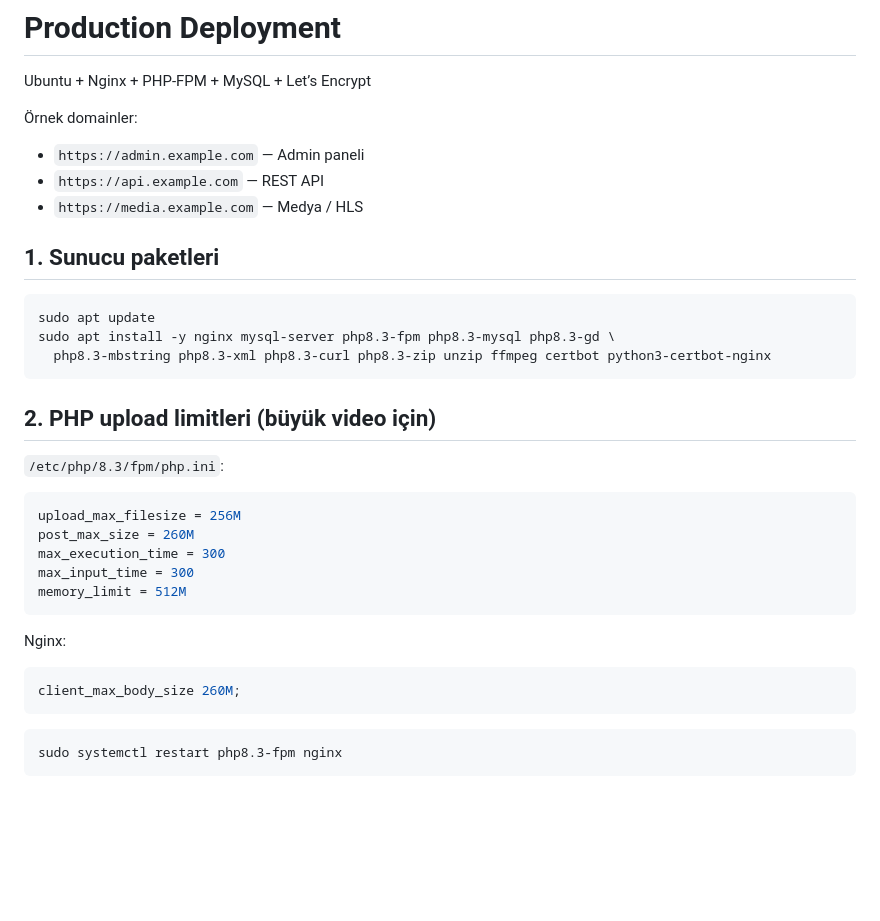
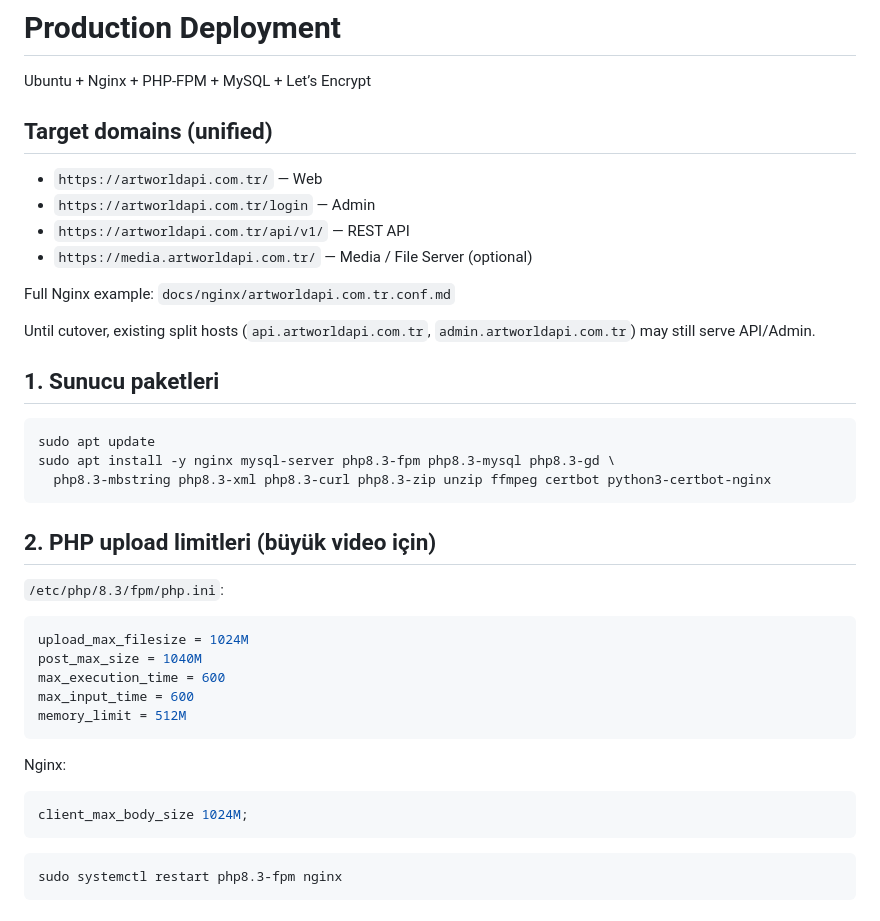
Before and after one commit to berkferdi/artworld, a Markdown page: artworld-platform/docs/DEPLOYMENT.md, the part around the change. GitHub-like rendering; blank space fills up the shorter version.

Commit message:
docs: retarget DEPLOYMENT.md to unified artworldapi.com.tr domain
Co-authored-by: berkferdi <berkferdi@users.noreply.github.com>

````diff
--- a/artworld-platform/docs/DEPLOYMENT.md
+++ b/artworld-platform/docs/DEPLOYMENT.md
@@ -2,11 +2,16 @@
 
 Ubuntu + Nginx + PHP-FPM + MySQL + Let’s Encrypt
 
-Örnek domainler:
+## Target domains (unified)
 
-- `https://admin.example.com` — Admin paneli
-- `https://api.example.com` — REST API
-- `https://media.example.com` — Medya / HLS
+- `https://artworldapi.com.tr/` — Web
+- `https://artworldapi.com.tr/login` — Admin
+- `https://artworldapi.com.tr/api/v1/` — REST API
+- `https://media.artworldapi.com.tr/` — Media / File Server (optional)
+
+Full Nginx example: `docs/nginx/artworldapi.com.tr.conf.md`
+
+Until cutover, existing split hosts (`api.artworldapi.com.tr`, `admin.artworldapi.com.tr`) may still serve API/Admin.
 
 ## 1. Sunucu paketleri
 
@@ -21,17 +26,17 @@ sudo apt install -y nginx mysql-server php8.3-fpm php8.3-mysql php8.3-gd \
 `/etc/php/8.3/fpm/php.ini`:
 
 ```ini
-upload_max_filesize = 256M
-post_max_size = 260M
-max_execution_time = 300
-max_input_time = 300
+upload_max_filesize = 1024M
+post_max_size = 1040M
+max_execution_time = 600
+max_input_time = 600
 memory_limit = 512M
 ```
 
 Nginx:
 
 ```nginx
-client_max_body_size 260M;
+client_max_body_size 1024M;
 ```
 
 ```bash
````
